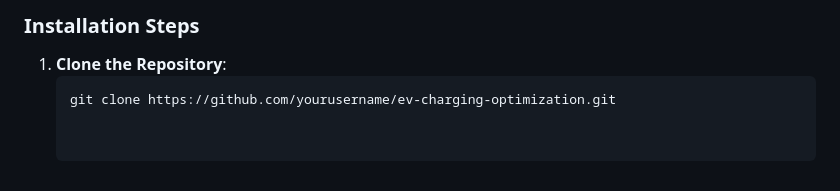
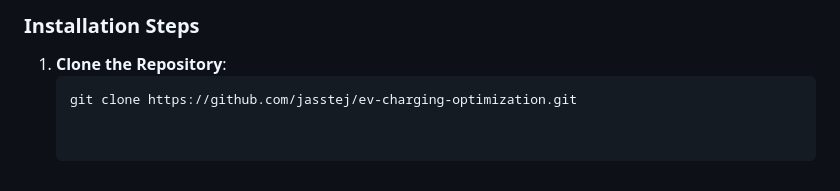
Before and after one commit to jasstej/IIT_Hackathon, a Markdown page: README.md, the part around the change. GitHub-like rendering.

````diff
--- a/README.md
+++ b/README.md
@@ -115,4 +115,4 @@ The tool leverages various data sources to make intelligent decisions about wher
 
 1. **Clone the Repository**:
    ```bash
-   git clone https://github.com/yourusername/ev-charging-optimization.git
+   git clone https://github.com/jasstej/ev-charging-optimization.git
````
